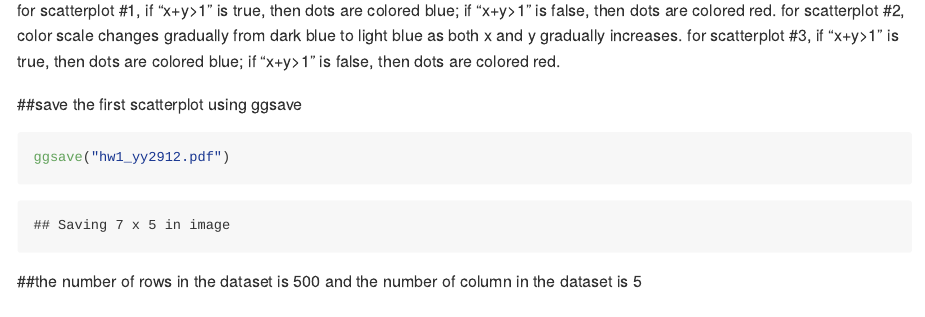
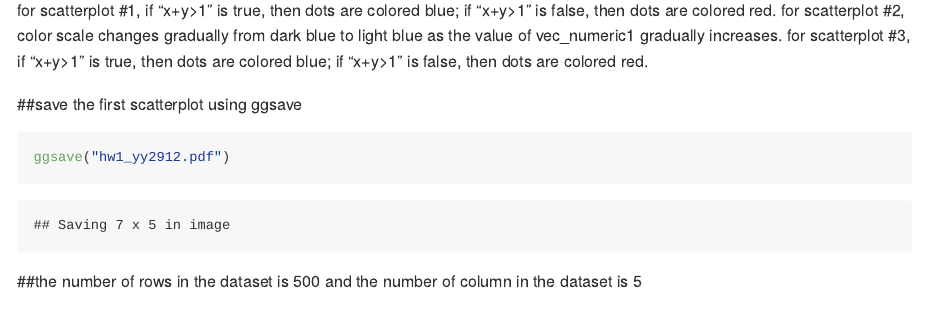
Before and after one commit to roxanayan/p8105_hw1_yy2912, an R Markdown document (hw1_yy2912.Rmd): the page in a window 1100 px wide, from 3900 px down. The pictures show the output file hw1_yy2912.md that the author committed with the source, drawn offline in the style of GitHub.

Commit message:
hw1_yy2912

````diff
--- a/hw1_yy2912.Rmd
+++ b/hw1_yy2912.Rmd
@@ -62,7 +62,7 @@ ggplot(q2dataframe, aes(x = x, y = y, color = vec_factor1)) + geom_point()
 ```
 
 for scatterplot #1, if "x+y>1" is true, then dots are colored blue; if "x+y>1" is false, then dots are colored red.
-for scatterplot #2, color scale changes gradually from dark blue to light blue as both x and y gradually increases.
+for scatterplot #2, color scale changes gradually from dark blue to light blue as the value of vec_numeric1 gradually increases.
 for scatterplot #3, if "x+y>1" is true, then dots are colored blue; if "x+y>1" is false, then dots are colored red.
 
 ##save the first scatterplot using ggsave
````
Also changed, not shown: hw1_yy2912.md, hw1_yy2912.pdf.
